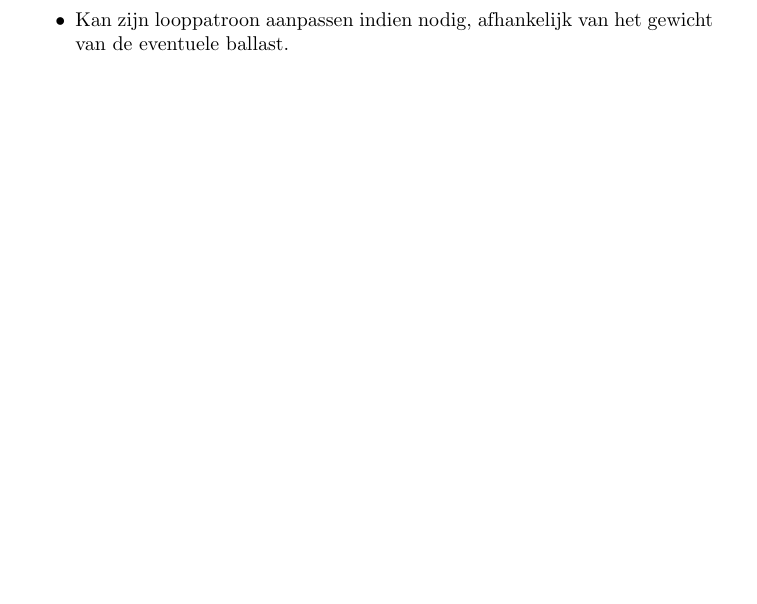
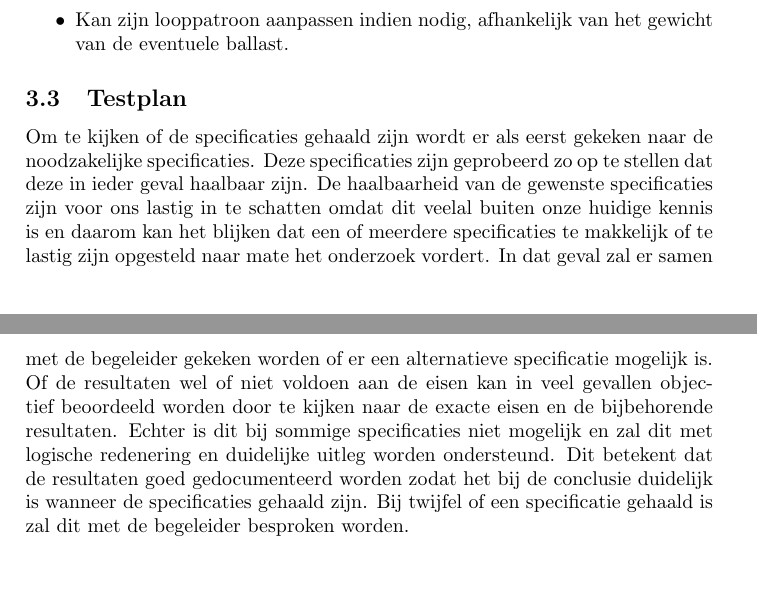
Before and after one commit to matthijsvisser-zz/Documentatie, a LaTeX document (Vooronderzoek/Vooronderzoek.tex): part of page 5 of 6 before the commit and two parts of pages 5 and 6 of 7 after it, the two joined at a grey line, cut so that both start at the same text, the shorter picture padded with empty space. Compiled offline with pdfLaTeX.

Commit message:
Begin test plan

```diff
--- a/Vooronderzoek/Vooronderzoek.tex
+++ b/Vooronderzoek/Vooronderzoek.tex
@@ -113,6 +113,14 @@ Er zijn een veel mogelijkheden wat betreft additionele functies die ge\"implemen
 \item Kan zijn looppatroon aanpassen indien nodig, afhankelijk van het gewicht van de eventuele ballast.
 \end{itemize}
 
+\subsection{Testplan}
+% Of is het echt de bedoeling dat er per specificatie onderdeel uitgelegd wordt hoe die getest en beoordeeld wordt? %
+Om te kijken of de specificaties gehaald zijn wordt er als eerst gekeken naar de noodzakelijke specificaties. Deze specificaties zijn geprobeerd zo op te stellen dat deze in ieder geval haalbaar zijn. De haalbaarheid van de gewenste specificaties zijn voor ons lastig in te schatten omdat dit veelal buiten onze huidige kennis is en daarom kan het blijken dat een of meerdere specificaties te makkelijk of te lastig zijn opgesteld naar mate het onderzoek vordert. In dat geval zal er samen met de begeleider gekeken worden of er een alternatieve specificatie mogelijk is.
+Of de resultaten wel of niet voldoen aan de eisen kan in veel gevallen objectief beoordeeld worden door te kijken naar de exacte eisen en de bijbehorende resultaten. Echter is dit bij sommige specificaties niet mogelijk en zal dit met logische redenering en duidelijke uitleg worden ondersteund.
+Dit betekent dat de resultaten goed gedocumenteerd worden zodat het bij de conclusie duidelijk is wanneer de specificaties gehaald zijn. Bij twijfel of een specificatie gehaald is zal dit met de begeleider besproken worden.
+
+
+
 \newpage
 
 \section{Bibliografie}
```
